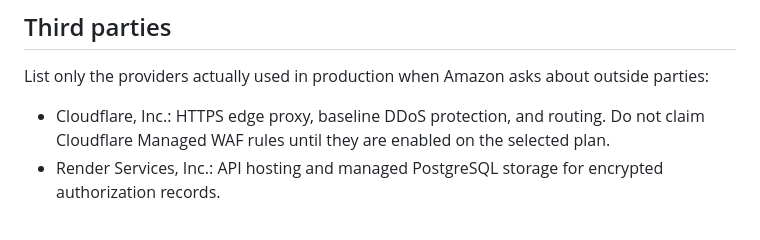
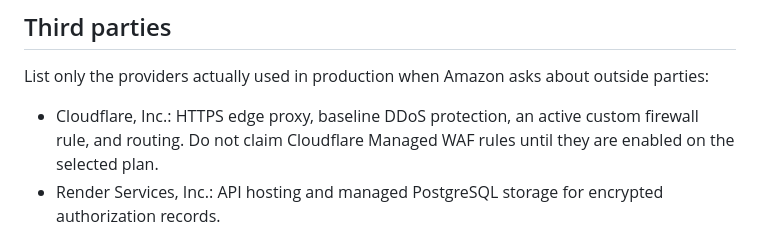
Before and after one commit to rafacu-dev/scannerAZ, a Markdown page: docs/amazon-public-profile-submission.md, the part around the change. Rendered like a GitHub page.

```diff
--- a/docs/amazon-public-profile-submission.md
+++ b/docs/amazon-public-profile-submission.md
@@ -49,9 +49,9 @@ repository.
 List only the providers actually used in production when Amazon asks about
 outside parties:
 
-- Cloudflare, Inc.: HTTPS edge proxy, baseline DDoS protection, and routing.
-  Do not claim Cloudflare Managed WAF rules until they are enabled on the
-  selected plan.
+- Cloudflare, Inc.: HTTPS edge proxy, baseline DDoS protection, an active
+  custom firewall rule, and routing. Do not claim Cloudflare Managed WAF rules
+  until they are enabled on the selected plan.
 - Render Services, Inc.: API hosting and managed PostgreSQL storage for
   encrypted authorization records.
 
```
Also changed, not shown: docs/production-architecture.md (+6 -4 lines), docs/security-controls.md (+1 -1 lines).
